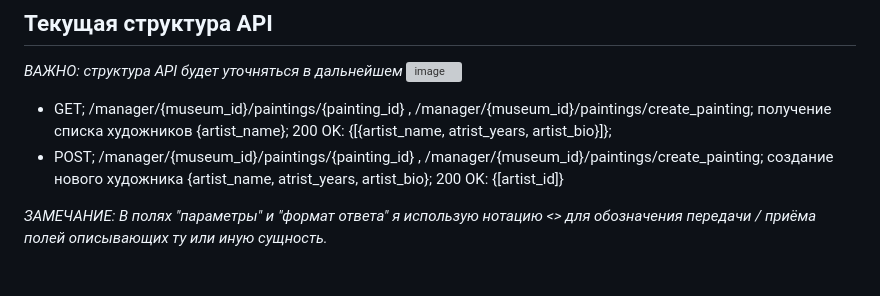
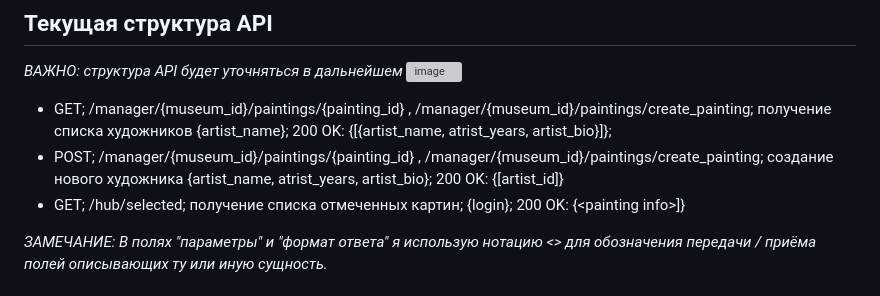
Before and after one commit to albadron123/where-is-the-painting, a Markdown page: README.md, the part around the change. GitHub-like rendering; grey boxes are pictures that could not be loaded.

```diff
--- a/README.md
+++ b/README.md
@@ -13,6 +13,7 @@
 ![image](https://github.com/user-attachments/assets/bd5bd95e-178f-4cba-86ab-263760a47e16)
 - GET;  /manager/{museum_id}/paintings/{painting_id} , /manager/{museum_id}/paintings/create_painting; получение списка художников {artist_name}; 200 OK: {\[{artist_name, atrist_years, artist_bio}\]};
 - POST; /manager/{museum_id}/paintings/{painting_id} , /manager/{museum_id}/paintings/create_painting; создание нового художника {artist_name, atrist_years, artist_bio}; 200 OK: {\[artist_id\]}
+- GET; /hub/selected; получение списка отмеченных картин; {login}; 200 OK: {\<painting info>\]}
 
 *ЗАМЕЧАНИЕ: В полях "параметры" и "формат ответа" я использую нотацию <> для обозначения передачи / приёма полей описывающих ту или иную сущность.*
 
```
